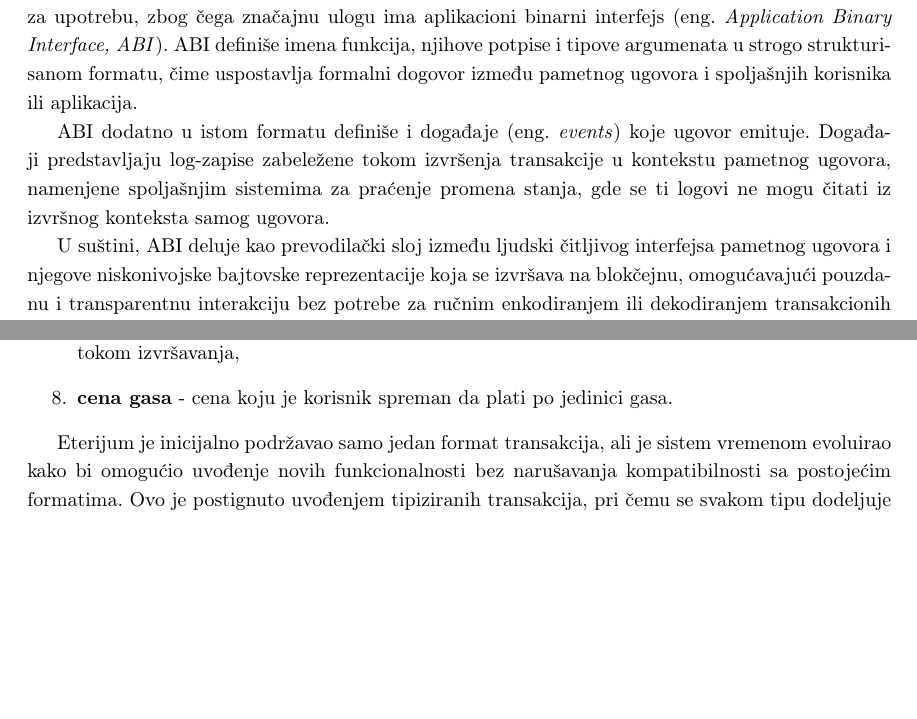
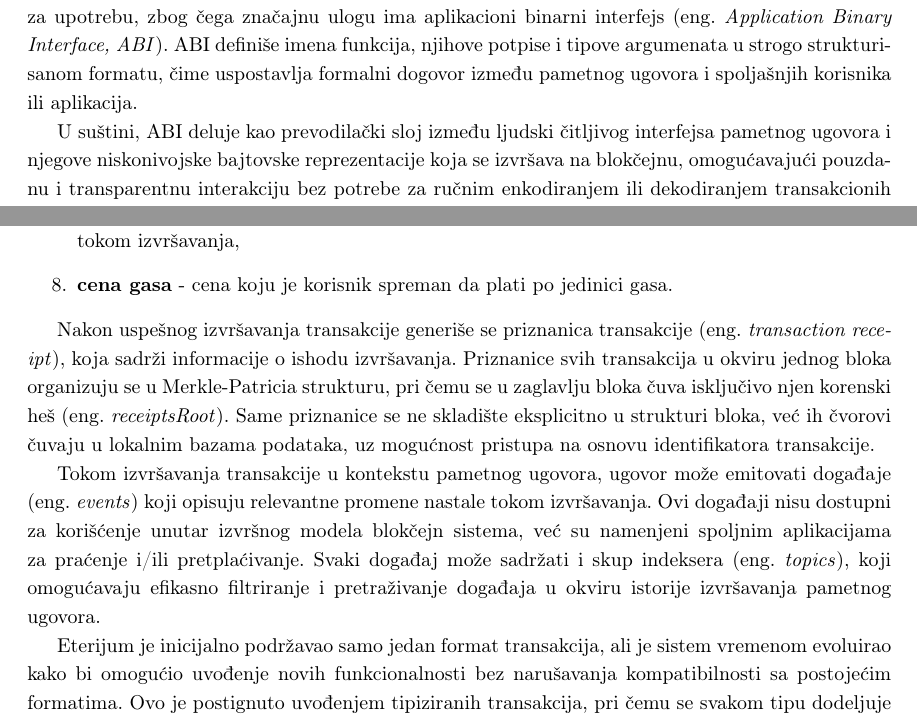
Before and after one commit to kaseen/disertacija, a LaTeX book (main.tex, which reads chapters/chapter4/chapter4.tex): two parts of pages 75 and 76 of 90, joined at a grey line, cut so that both start at the same text, the shorter picture padded with empty space. Compiled offline with pdfLaTeX.

Commit message:
(314h) Indekseri dogadjaja

```diff
--- a/chapters/chapter4/chapter4.tex
+++ b/chapters/chapter4/chapter4.tex
@@ -278,8 +278,6 @@ Korisnici prilikom interakcije sa pametnim ugovorom u polje podataka transakcije
 
 Međutim, direktno pozivanje funkcija u obliku bajtkoda nije ni ljudski čitljivo niti praktično za upotrebu, zbog čega značajnu ulogu ima aplikacioni binarni interfejs \eng{Application Binary Interface, ABI}. ABI definiše imena funkcija, njihove potpise i tipove argumenata u strogo strukturisanom formatu, čime uspostavlja formalni dogovor između pametnog ugovora i spoljašnjih korisnika ili aplikacija.
 
-ABI dodatno u istom formatu definiše i događaje \eng{events} koje ugovor emituje. Događaji predstavljaju log-zapise zabeležene tokom izvršenja transakcije u kontekstu pametnog ugovora, namenjene spoljašnjim sistemima za praćenje promena stanja, gde se ti logovi ne mogu čitati iz izvršnog konteksta samog ugovora.
-
 U suštini, ABI deluje kao prevodilački sloj između ljudski čitljivog interfejsa pametnog ugovora i njegove niskonivojske bajtovske reprezentacije koja se izvršava na blokčejnu, omogućavajući pouzdanu i transparentnu interakciju bez potrebe za ručnim enkodiranjem ili dekodiranjem transakcionih podataka.
 
 \section{Transakcije i njihova obrada u Eterijumu}
@@ -297,6 +295,10 @@ Prilikom slanja transakcije, korisnik je dužan da kriptografski potpiše skup s
 \item \textbf{ograničenje gasa} \eng{gasLimit} - maksimalna količina gasa koju transakcija može potrošiti tokom izvršavanja,
 \item \textbf{cena gasa} - cena koju je korisnik spreman da plati po jedinici gasa.
 \end{enumerate}
+
+Nakon uspešnog izvršavanja transakcije generiše se priznanica transakcije \eng{transaction receipt}, koja sadrži informacije o ishodu izvršavanja. Priznanice svih transakcija u okviru jednog bloka organizuju se u Merkle-Patricia strukturu, pri čemu se u zaglavlju bloka čuva isključivo njen korenski heš \eng{receiptsRoot}. Same priznanice se ne skladište eksplicitno u strukturi bloka, već ih čvorovi čuvaju u lokalnim bazama podataka, uz mogućnost pristupa na osnovu identifikatora transakcije.
+
+Tokom izvršavanja transakcije u kontekstu pametnog ugovora, ugovor može emitovati događaje \eng{events} koji opisuju relevantne promene nastale tokom izvršavanja. Ovi događaji nisu dostupni za korišćenje unutar izvršnog modela blokčejn sistema, već su namenjeni spoljnim aplikacijama za praćenje i/ili pretplaćivanje. Svaki događaj može sadržati i skup indeksera \eng{topics}, koji omogućavaju efikasno filtriranje i pretraživanje događaja u okviru istorije izvršavanja pametnog ugovora.
 
 Eterijum je inicijalno podržavao samo jedan format transakcija, ali je sistem vremenom evoluirao kako bi omogućio uvođenje novih funkcionalnosti bez narušavanja kompatibilnosti sa postojećim formatima. Ovo je postignuto uvođenjem tipiziranih transakcija, pri čemu se svakom tipu dodeljuje numerička oznaka u opsegu od 0 do 127, koja prethodi ostatku transakcionih podataka \cite{TXTYPEeip2718}.
 
```
Also changed, not shown: README.md, main.pdf.
